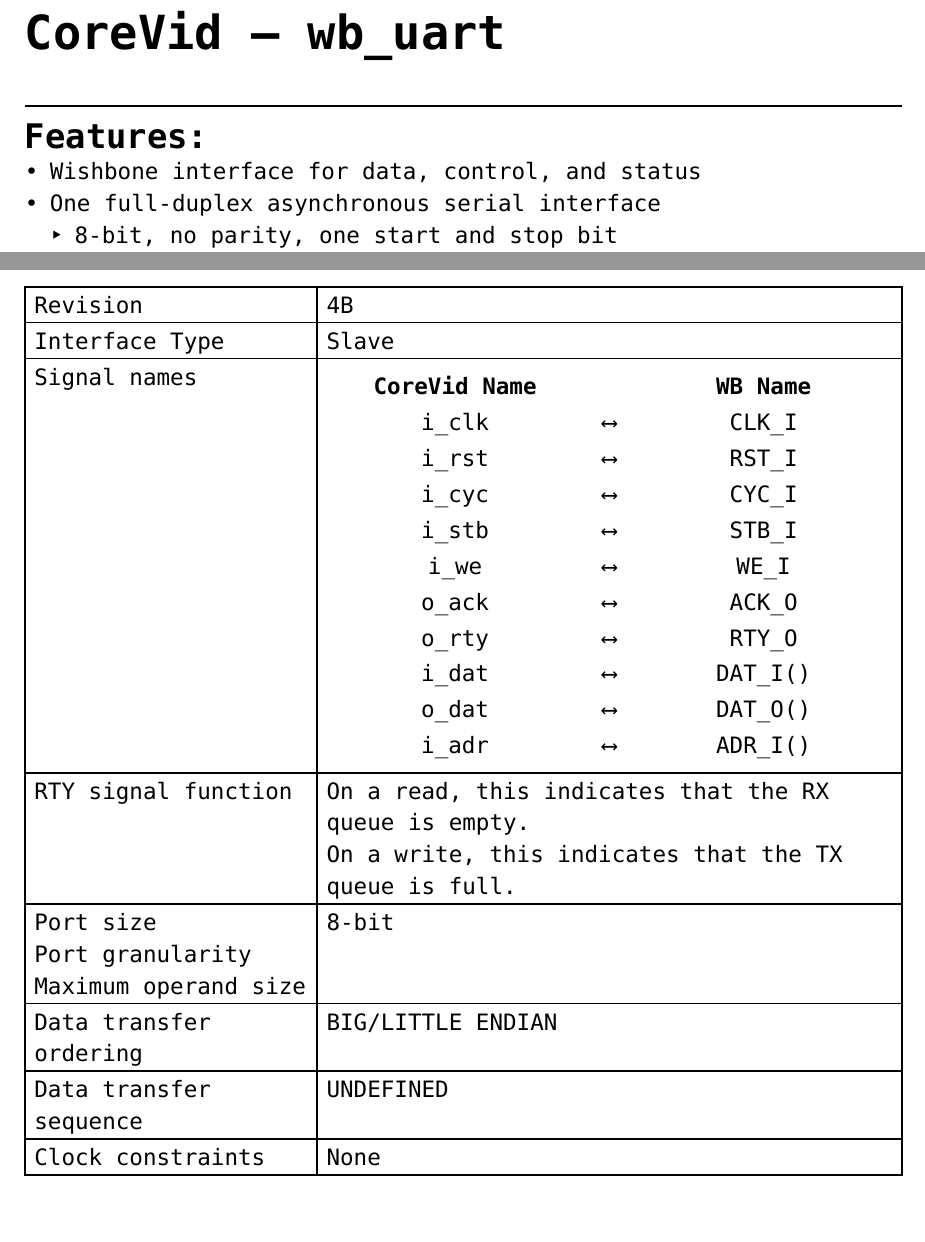
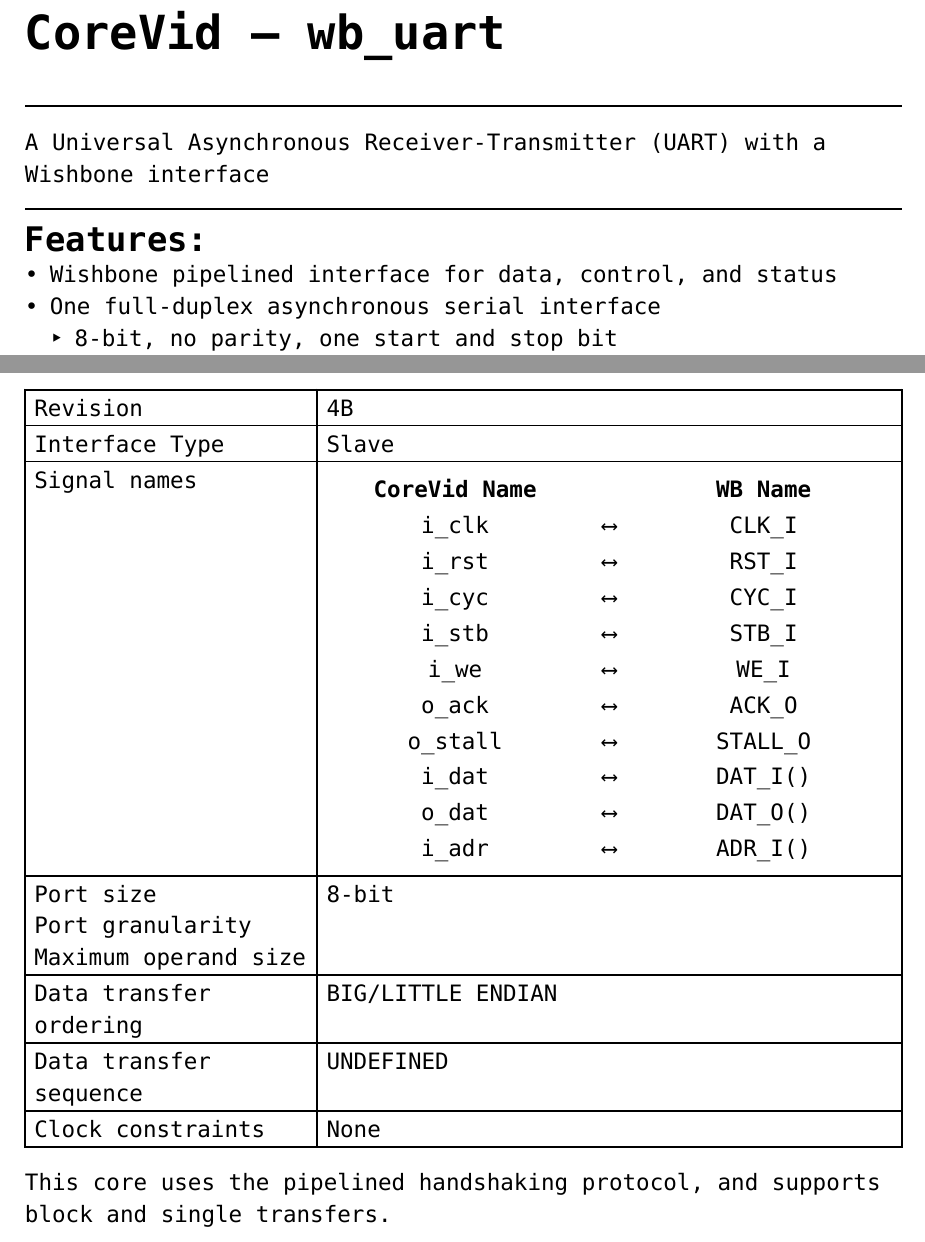
Before and after one commit to BuzzZ80/CoreVid, a Typst document (cores/wb_uart/docs/wb_uart.typ): two parts of pages 1 and 3 of 3, joined at a grey line, cut so that both start at the same text. Compiled offline with Typst 0.15.

```diff
--- a/cores/wb_uart/docs/wb_uart.typ
+++ b/cores/wb_uart/docs/wb_uart.typ
@@ -9,9 +9,12 @@
 #text(size: 25pt, weight: "bold", [CoreVid #sym.dash.em wb_uart])
 
 #line(length:100%)
+A Universal Asynchronous Receiver-Transmitter (UART) with a Wishbone interface
+
+#line(length:100%)
 #v(-2%)
 #text(size: 18pt, weight: "semibold", [Features:])
-- Wishbone interface for data, control, and status
+- Wishbone pipelined interface for data, control, and status
 - One full-duplex asynchronous serial interface
   - 8-bit, no parity, one start and stop bit
   - Runtime-configurable baud rate generator (divides Wishbone clock)
@@ -113,17 +116,15 @@
     [i_stb], [#sym.arrow.l.r.long], [STB_I],
     [i_we], [#sym.arrow.l.r.long], [WE_I],
     [o_ack], [#sym.arrow.l.r.long], [ACK_O],
-    [o_rty], [#sym.arrow.l.r.long], [RTY_O],
+    [o_stall], [#sym.arrow.l.r.long], [STALL_O],
     [i_dat], [#sym.arrow.l.r.long], [DAT_I()],
     [o_dat], [#sym.arrow.l.r.long], [DAT_O()],
     [i_adr], [#sym.arrow.l.r.long], [ADR_I()],
   )],
-  [RTY signal function], [
-    On a read, this indicates that the RX queue is empty. \
-    On a write, this indicates that the TX queue is full.
-  ],
   [Port size \ Port granularity \ Maximum operand size], [8-bit],
   [Data transfer ordering], [BIG/LITTLE ENDIAN],
   [Data transfer sequence],[UNDEFINED],
   [Clock constraints], [None],
 )
+
+This core uses the pipelined handshaking protocol, and supports block and single transfers.
```
Also changed, not shown: Makefile, 3 other files.
